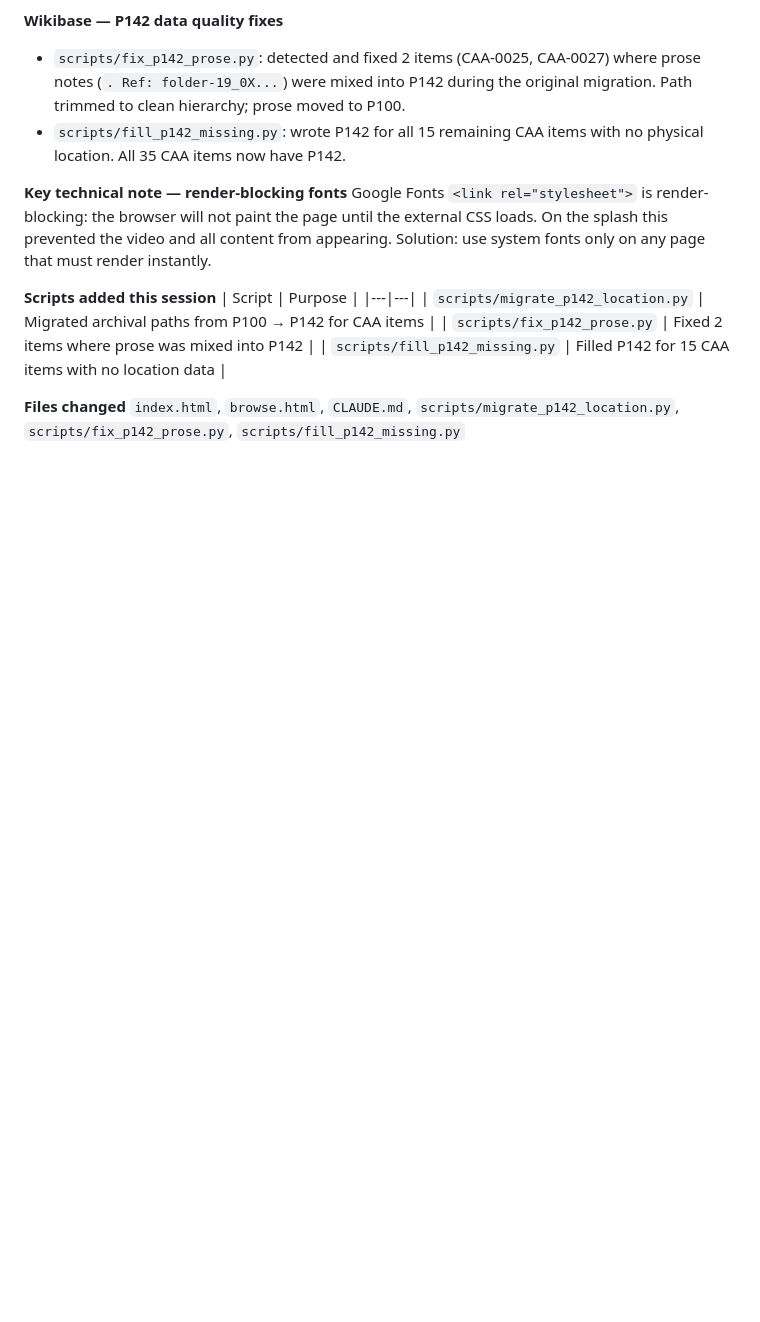
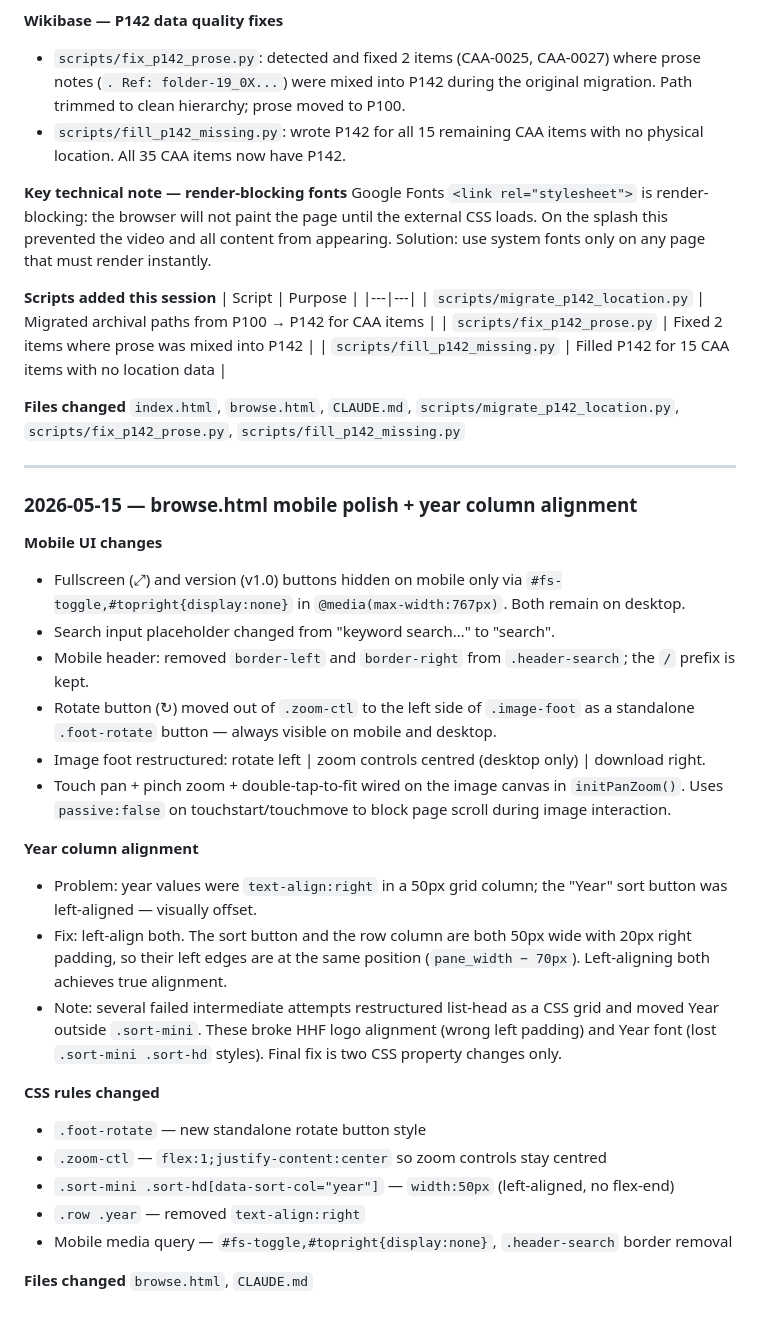
Before and after one commit to bturep/HunterHouse, a Markdown page: CLAUDE.md, the part around the change. Drawn GitHub-style; blank space fills up the shorter version.

Commit message:
Update session log: mobile polish + year alignment (2026-05-15)
Co-Authored-By: Claude Sonnet 4.6 <noreply@anthropic.com>

```diff
--- a/CLAUDE.md
+++ b/CLAUDE.md
@@ -815,3 +815,30 @@ Google Fonts `<link rel="stylesheet">` is render-blocking: the browser will not
 
 **Files changed**
 `index.html`, `browse.html`, `CLAUDE.md`, `scripts/migrate_p142_location.py`, `scripts/fix_p142_prose.py`, `scripts/fill_p142_missing.py`
+
+---
+
+### 2026-05-15 — browse.html mobile polish + year column alignment
+
+**Mobile UI changes**
+- Fullscreen (⤢) and version (v1.0) buttons hidden on mobile only via `#fs-toggle,#topright{display:none}` in `@media(max-width:767px)`. Both remain on desktop.
+- Search input placeholder changed from "keyword search…" to "search".
+- Mobile header: removed `border-left` and `border-right` from `.header-search`; the `/` prefix is kept.
+- Rotate button (↻) moved out of `.zoom-ctl` to the left side of `.image-foot` as a standalone `.foot-rotate` button — always visible on mobile and desktop.
+- Image foot restructured: rotate left | zoom controls centred (desktop only) | download right.
+- Touch pan + pinch zoom + double-tap-to-fit wired on the image canvas in `initPanZoom()`. Uses `passive:false` on touchstart/touchmove to block page scroll during image interaction.
+
+**Year column alignment**
+- Problem: year values were `text-align:right` in a 50px grid column; the "Year" sort button was left-aligned — visually offset.
+- Fix: left-align both. The sort button and the row column are both 50px wide with 20px right padding, so their left edges are at the same position (`pane_width − 70px`). Left-aligning both achieves true alignment.
+- Note: several failed intermediate attempts restructured list-head as a CSS grid and moved Year outside `.sort-mini`. These broke HHF logo alignment (wrong left padding) and Year font (lost `.sort-mini .sort-hd` styles). Final fix is two CSS property changes only.
+
+**CSS rules changed**
+- `.foot-rotate` — new standalone rotate button style
+- `.zoom-ctl` — `flex:1;justify-content:center` so zoom controls stay centred
+- `.sort-mini .sort-hd[data-sort-col="year"]` — `width:50px` (left-aligned, no flex-end)
+- `.row .year` — removed `text-align:right`
+- Mobile media query — `#fs-toggle,#topright{display:none}`, `.header-search` border removal
+
+**Files changed**
+`browse.html`, `CLAUDE.md`
```
